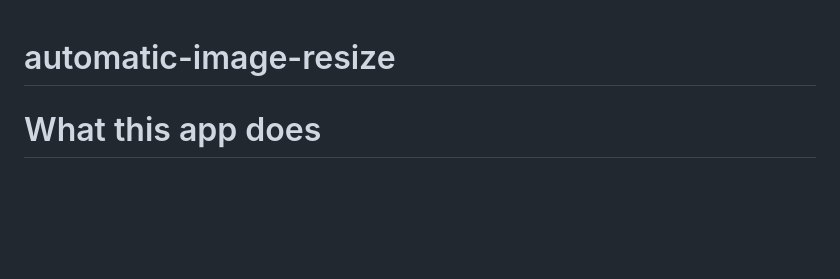
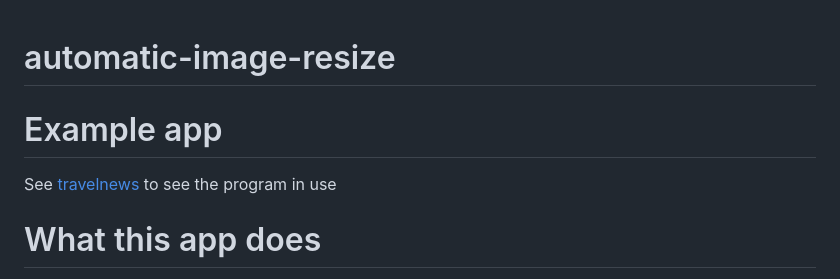
Before and after one commit to chrisenoch/automatic-image-resize, a Markdown page: README.md, the part around the change. GitHub-like rendering; blank space fills up the shorter version.

```diff
--- a/README.md
+++ b/README.md
@@ -1,4 +1,7 @@
 # automatic-image-resize
+
+# Example app
+See [travelnews](https://github.com/chrisenoch/travelnews) to see the program in use
 
 # What this app does
 Automatically inserts the correct image depending on Device Pixel Ratio and screen size.
```
